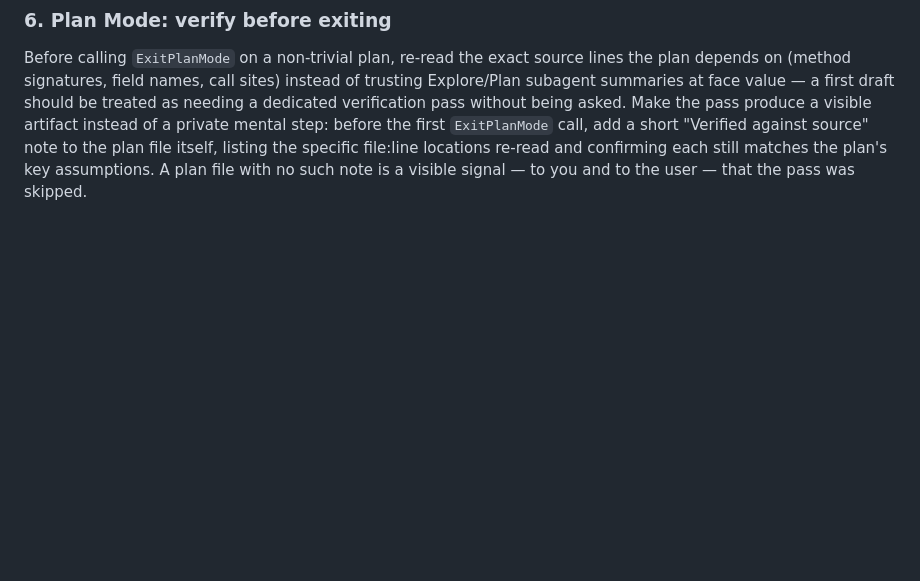
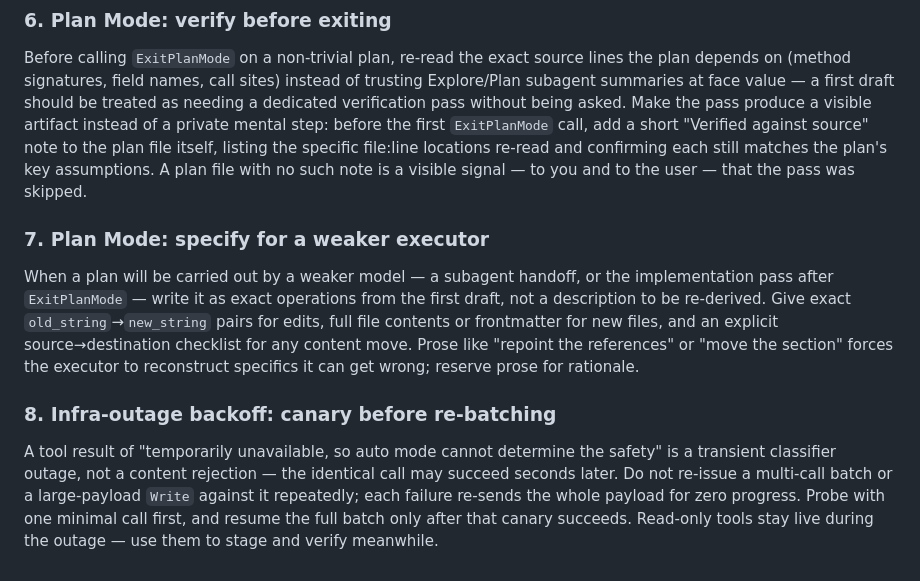
Before and after one commit to travisduffy/map-engine, a Markdown page: CLAUDE.md, the part around the change. Drawn GitHub-style; blank space fills up the shorter version.

Commit message:
harden CLAUDE.md

```diff
--- a/CLAUDE.md
+++ b/CLAUDE.md
@@ -138,3 +138,11 @@ When editing a single row of a prettier-formatted markdown table, anchor the `Ed
 ### 6. Plan Mode: verify before exiting
 
 Before calling `ExitPlanMode` on a non-trivial plan, re-read the exact source lines the plan depends on (method signatures, field names, call sites) instead of trusting Explore/Plan subagent summaries at face value — a first draft should be treated as needing a dedicated verification pass without being asked. Make the pass produce a visible artifact instead of a private mental step: before the first `ExitPlanMode` call, add a short "Verified against source" note to the plan file itself, listing the specific file:line locations re-read and confirming each still matches the plan's key assumptions. A plan file with no such note is a visible signal — to you and to the user — that the pass was skipped.
+
+### 7. Plan Mode: specify for a weaker executor
+
+When a plan will be carried out by a weaker model — a subagent handoff, or the implementation pass after `ExitPlanMode` — write it as exact operations from the first draft, not a description to be re-derived. Give exact `old_string`→`new_string` pairs for edits, full file contents or frontmatter for new files, and an explicit source→destination checklist for any content move. Prose like "repoint the references" or "move the section" forces the executor to reconstruct specifics it can get wrong; reserve prose for rationale.
+
+### 8. Infra-outage backoff: canary before re-batching
+
+A tool result of "temporarily unavailable, so auto mode cannot determine the safety" is a transient classifier outage, not a content rejection — the identical call may succeed seconds later. Do not re-issue a multi-call batch or a large-payload `Write` against it repeatedly; each failure re-sends the whole payload for zero progress. Probe with one minimal call first, and resume the full batch only after that canary succeeds. Read-only tools stay live during the outage — use them to stage and verify meanwhile.
```
